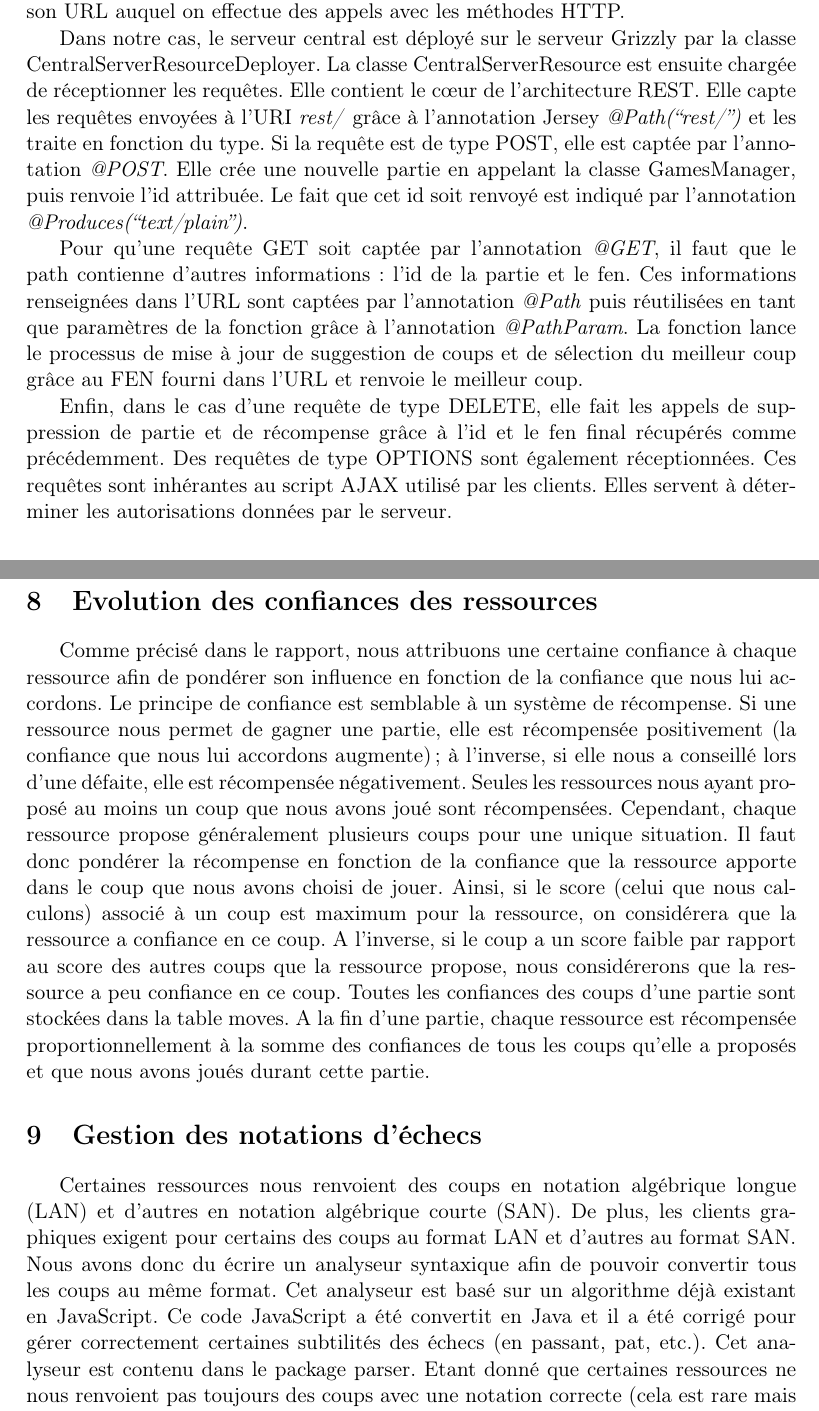
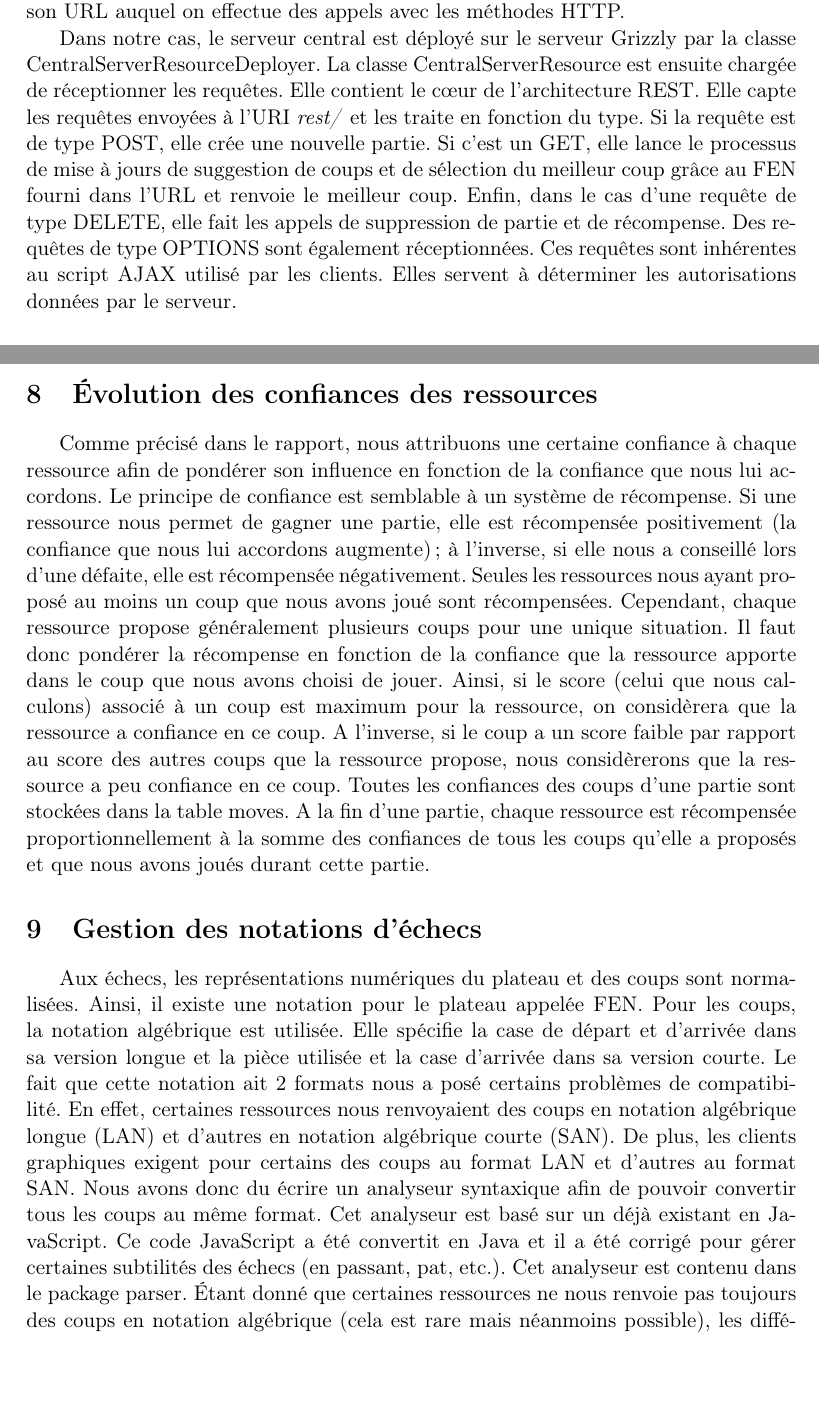
Before and after one commit to pchaigno/chess-service, a LaTeX document (Documentations/technical_guide.tex): two parts of pages 3 and 6 of 6 before the commit and two parts of pages 3 and 6 of 7 after it, joined at a grey line, cut so that both start at the same text, the shorter picture padded with empty space. Compiled offline with LaTeX, dvips and Ghostscript; the source files are stored in an older character set and shown here as Unicode.

```diff
--- a/Documentations/technical_guide.tex
+++ b/Documentations/technical_guide.tex
@@ -98,14 +98,12 @@
 Dans notre cas, le serveur central est déployé sur le serveur Grizzly par la classe CentralServerResourceDeployer.
 La classe CentralServerResource est ensuite chargée de réceptionner les requêtes.
 Elle contient le c\oe{}ur de l'architecture REST.
-Elle capte les requêtes envoyées à l'URI \textit{rest/} grâce à l'annotation Jersey \textit{@Path(``rest/'')} et les traite en fonction du type.
-Si la requête est de type POST, elle est captée par l'annotation \textit{@POST}. Elle crée une nouvelle partie en appelant la classe GamesManager, puis renvoie l'id attribuée. Le fait que cet id soit renvoyé est indiqué par l'annotation \textit{@Produces(``text/plain'')}.
-
-Pour qu'une requête GET soit captée par l'annotation \textit{@GET}, il faut que le path contienne d'autres informations : l'id de la partie et le fen. Ces informations renseignées dans l'URL sont captées par l'annotation \textit{@Path} puis réutilisées en tant que paramètres de la fonction grâce à l'annotation \textit{@PathParam}. La fonction lance le processus de mise à jour de suggestion de coups et de sélection du meilleur coup grâce au FEN fourni dans l'URL et renvoie le meilleur coup.
-
-Enfin, dans le cas d'une requête de type DELETE, elle fait les appels de suppression de partie et de récompense grâce à l'id et le fen final récupérés comme précédemment.
+Elle capte les requêtes envoyées à l'URI \textit{rest/} et les traite en fonction du type.
+Si la requête est de type POST, elle crée une nouvelle partie.
+Si c'est un GET, elle lance le processus de mise à jours de suggestion de coups et de sélection du meilleur coup grâce au FEN fourni dans l'URL et renvoie le meilleur coup.
+Enfin, dans le cas d'une requête de type DELETE, elle fait les appels de suppression de partie et de récompense.
 Des requêtes de type OPTIONS sont également réceptionnées.
-Ces requêtes sont inhérantes au script AJAX utilisé par les clients.
+Ces requêtes sont inhérentes au script AJAX utilisé par les clients.
 Elles servent à déterminer les autorisations données par le serveur.
 
 
@@ -160,17 +158,22 @@
 Seules les ressources nous ayant proposé au moins un coup que nous avons joué sont récompensées.
 Cependant, chaque ressource propose généralement plusieurs coups pour une unique situation.
 Il faut donc pondérer la récompense en fonction de la confiance que la ressource apporte dans le coup que nous avons choisi de jouer.
-Ainsi, si le score (celui que nous calculons) associé à un coup est maximum pour la ressource, on considérera que la ressource a confiance en ce coup.
-A l'inverse, si le coup a un score faible par rapport au score des autres coups que la ressource propose, nous considérerons que la ressource a peu confiance en ce coup.
+Ainsi, si le score (celui que nous calculons) associé à un coup est maximum pour la ressource, on considèrera que la ressource a confiance en ce coup.
+A l'inverse, si le coup a un score faible par rapport au score des autres coups que la ressource propose, nous considèrerons que la ressource a peu confiance en ce coup.
 Toutes les confiances des coups d'une partie sont stockées dans la table moves.
 A la fin d'une partie, chaque ressource est récompensée proportionnellement à la somme des confiances de tous les coups qu'elle a proposés et que nous avons joués durant cette partie.
 
 
 \section{Gestion des notations d'échecs}
-Certaines ressources nous renvoient des coups en notation algébrique longue (LAN) et d'autres en notation algébrique courte (SAN).
+Aux échecs, les représentations numériques du plateau et des coups sont normalisées.
+Ainsi, il existe une notation pour le plateau appelée FEN.
+Pour les coups, la notation algébrique est utilisée.
+Elle spécifie la case de départ et d'arrivée dans sa version longue et la pièce utilisée et la case d'arrivée dans sa version courte.
+Le fait que cette notation ait 2 formats nous a posé certains problèmes de compatibilité.
+En effet, certaines ressources nous renvoyaient des coups en notation algébrique longue (LAN) et d'autres en notation algébrique courte (SAN).
 De plus, les clients graphiques exigent pour certains des coups au format LAN et d'autres au format SAN.
 Nous avons donc du écrire un analyseur syntaxique afin de pouvoir convertir tous les coups au même format.
-Cet analyseur est basé sur un algorithme déjà existant en JavaScript.
-Ce code JavaScript a été convertit en Java et il a été corrigé pour gérer correctement certaines subtilités des échecs (en passant, pat, etc.).
+Cet analyseur est basé sur un déjà existant en JavaScript.
+Ce code JavaScript a été convertit en Java et il a été corrigé pour gérer certaines subtilités des échecs (en passant, pat, etc.).
 Cet analyseur est contenu dans le package parser.
-Etant donné que certaines ressources ne nous renvoient pas toujours des coups avec une notation correcte (cela est rare mais néanmoins possible), les différentes méthodes de la classe \textit{ChessParser} effectuant des traitements sur des FEN (conversion de SAN en LAN et vice versa, vérification du en passant et de la mise en échec) peuvent lever une exception (\textit{IncorrectFENException} ou \textit{IncorrectAlgebraicNotationException}).
+Étant donné que certaines ressources ne nous renvoie pas toujours des coups en notation algébrique (cela est rare mais néanmoins possible), les différentes méthodes de la classe \textit{ChessParser} effectuant des traitements sur des FEN (conversion de SAN en LAN et vice versa, vérification du en passant et de la mise en échec) peut lancer une exception (\textit{IncorrectFENException}) (voir figure\ref{fig:uml-parser}).
```
Also changed, not shown: Documentations/Parser.eps (added), Documentations/technical_guide.tex (5 more changed lines).
